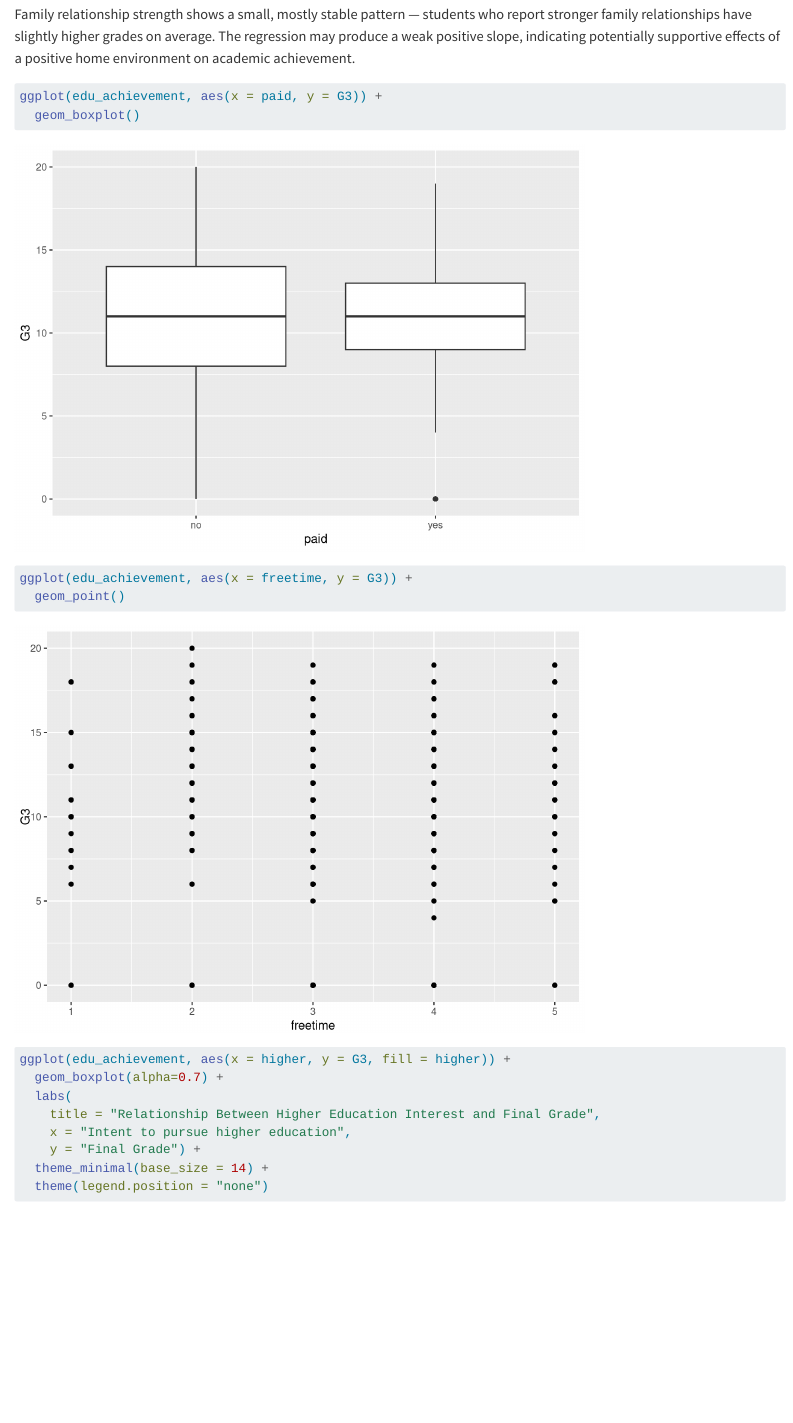
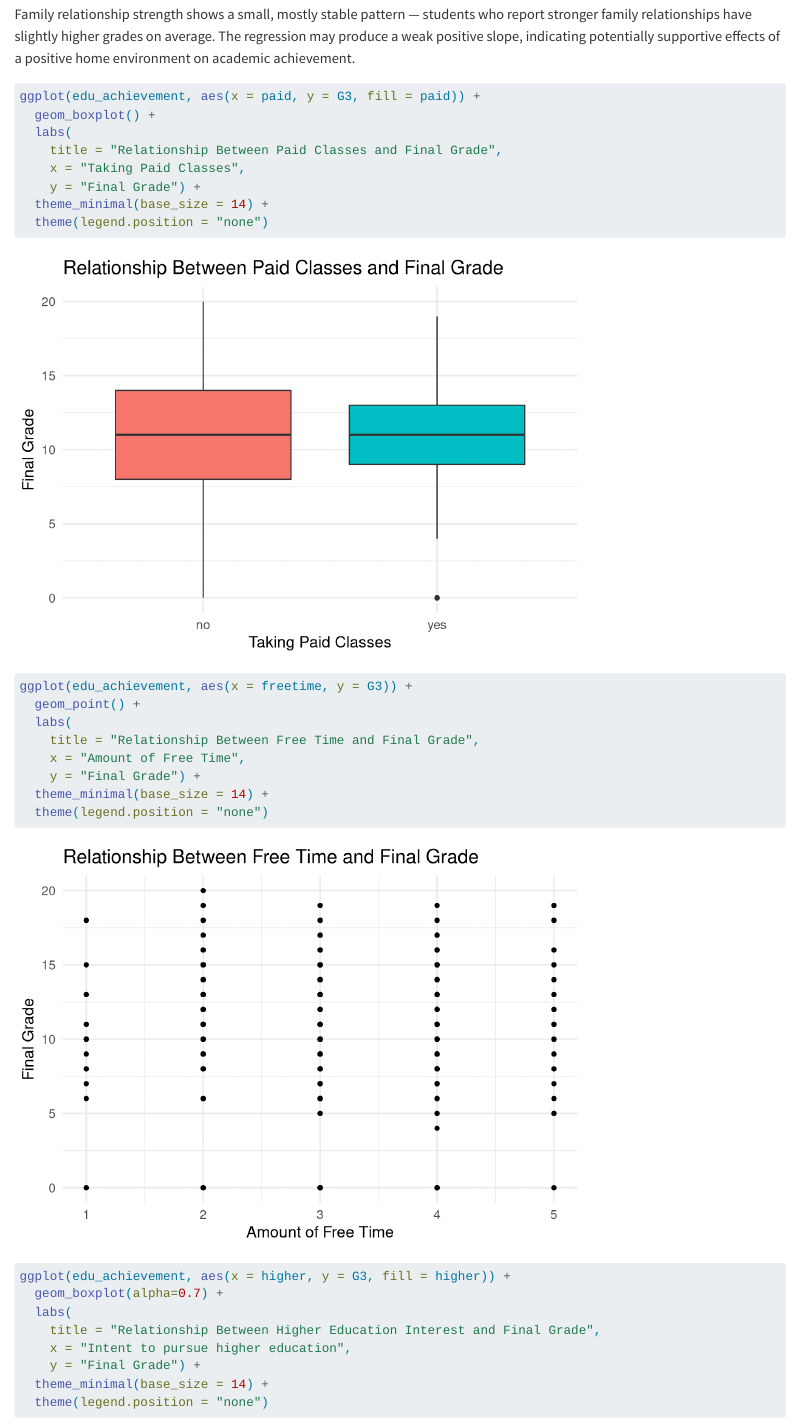
Before and after one commit to djmurong/math-performance-predictor-analysis, a Quarto document (eda.qmd): the page in a window 1100 px wide, from 12510 px down. Rendered offline with R 4.5, knitr and Pandoc in place of Quarto, with nearby package versions; code that draws random numbers runs with fixed seeds of ours.

Commit message:
Added labels for axes

````diff
--- a/eda.qmd
+++ b/eda.qmd
@@ -254,15 +254,27 @@ Family relationship strength shows a small, mostly stable pattern — students w
 ```{r}
 #| label: fig-paid-g3
 #| message: false
-ggplot(edu_achievement, aes(x = paid, y = G3)) +
-  geom_boxplot()
+ggplot(edu_achievement, aes(x = paid, y = G3, fill = paid)) +
+  geom_boxplot() +
+  labs(
+    title = "Relationship Between Paid Classes and Final Grade",
+    x = "Taking Paid Classes",
+    y = "Final Grade") +
+  theme_minimal(base_size = 14) +
+  theme(legend.position = "none")
 ```
 
 ```{r}
 #| label: fig-freetime-g3
 #| message: false
 ggplot(edu_achievement, aes(x = freetime, y = G3)) +
-  geom_point()
+  geom_point() +
+  labs(
+    title = "Relationship Between Free Time and Final Grade",
+    x = "Amount of Free Time",
+    y = "Final Grade") +
+  theme_minimal(base_size = 14) +
+  theme(legend.position = "none")
 ```
 
 ```{r}
````
